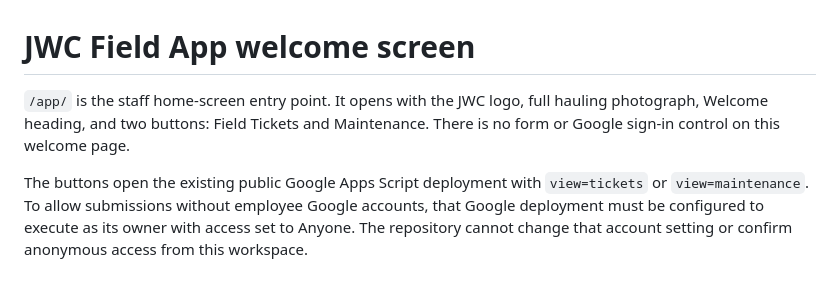
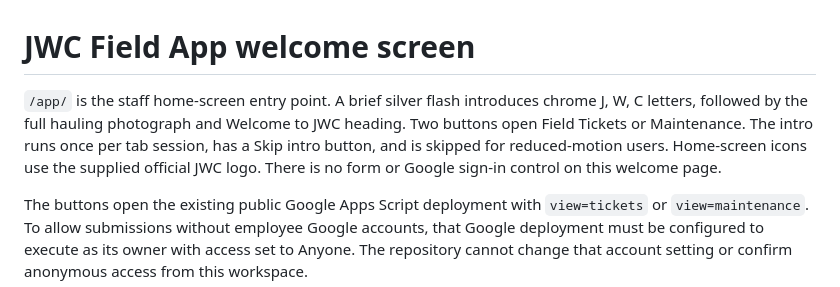
Before and after one commit to JWCTrucking/jwc-website, a Markdown page: app/README.md, the part around the change. Rendered like a GitHub page.

Commit message:
Add cinematic JWC opening sequence and official logo app icons

```diff
--- a/app/README.md
+++ b/app/README.md
@@ -1,6 +1,6 @@
 # JWC Field App welcome screen
 
-`/app/` is the staff home-screen entry point. It opens with the JWC logo, full hauling photograph, Welcome heading, and two buttons: Field Tickets and Maintenance. There is no form or Google sign-in control on this welcome page.
+`/app/` is the staff home-screen entry point. A brief silver flash introduces chrome J, W, C letters, followed by the full hauling photograph and Welcome to JWC heading. Two buttons open Field Tickets or Maintenance. The intro runs once per tab session, has a Skip intro button, and is skipped for reduced-motion users. Home-screen icons use the supplied official JWC logo. There is no form or Google sign-in control on this welcome page.
 
 The buttons open the existing public Google Apps Script deployment with `view=tickets` or `view=maintenance`. To allow submissions without employee Google accounts, that Google deployment must be configured to execute as its owner with access set to Anyone. The repository cannot change that account setting or confirm anonymous access from this workspace.
 
```
Also changed, not shown: app/icon-192.png (deleted), app/icon-512.png (deleted), app/jwc-icon-192.png (added), app/jwc-icon-512.png (added), 5 other files.
